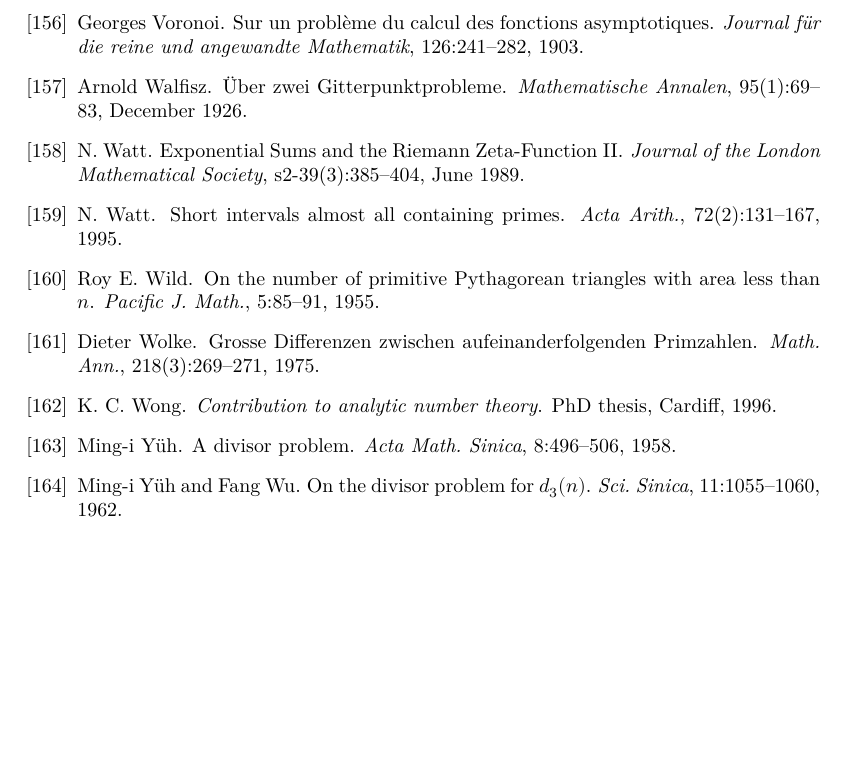
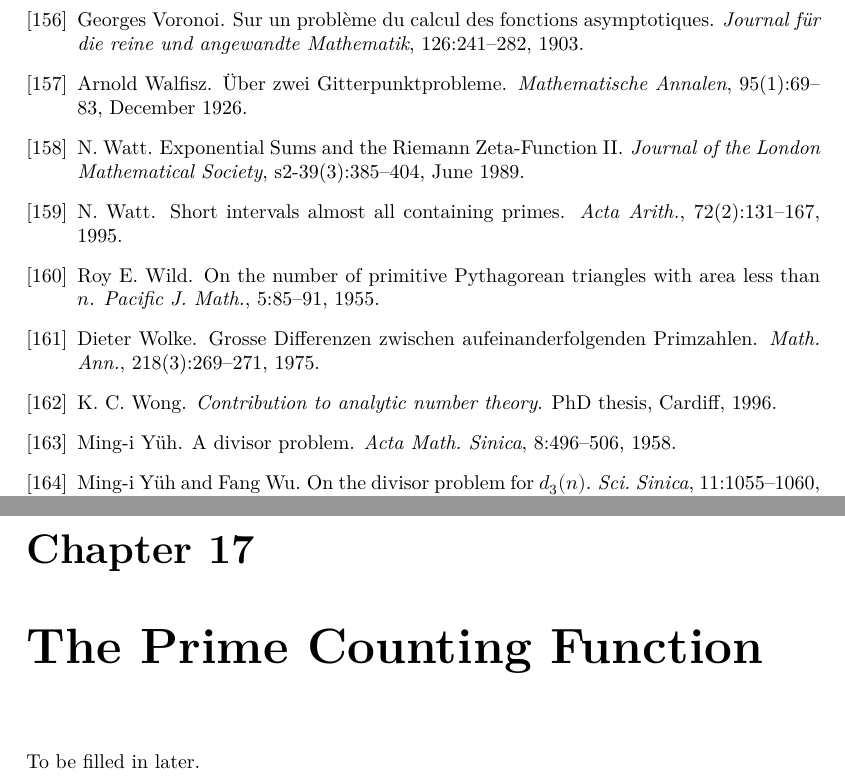
Before and after one commit to teorth/expdb, a LaTeX thesis (blueprint/src/print.tex, which reads blueprint/src/content.tex): part of page 155 of 155 before the commit and two parts of pages 155 and 156 of 156 after it, the two joined at a grey line, cut so that both start at the same text, the shorter picture padded with empty space. Compiled offline with XeLaTeX.

Commit message:
Updated chapter inclusion for prime counting function

```diff
--- a/blueprint/src/content.tex
+++ b/blueprint/src/content.tex
@@ -25,3 +25,4 @@
 \input{chapter/pythagorean_triples.tex}
 \input{chapter/de_bruijn_newman.tex}
 \input{chapter/biblio}
+\input{chapter/prime_counting_function}
```
